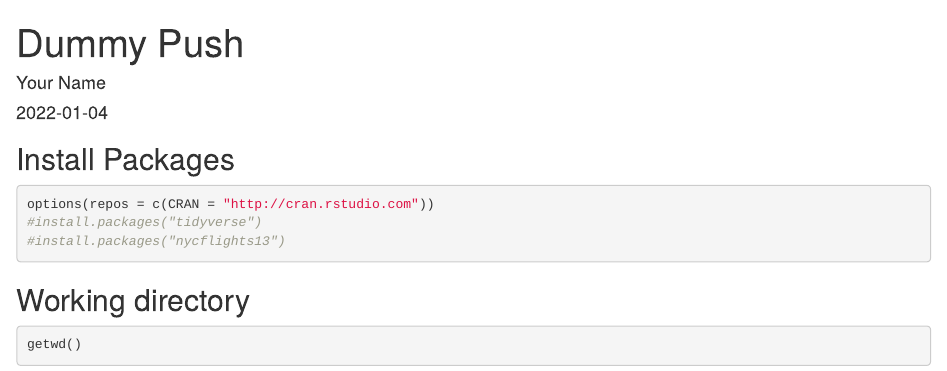
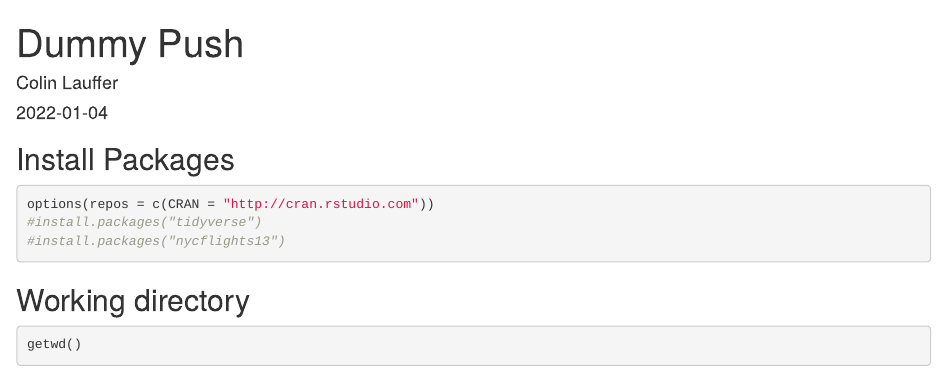
Before and after one commit to clauffer/BIS15W2022_clauffer, an R Markdown document (lab1/dummy_push.Rmd): the page in a window 1100 px wide, from its top. Rendered offline with R 4.5, knitr and Pandoc, with nearby package versions; some code elsewhere in the file could not run offline.

Commit message:
Update dummy_push.Rmd

```diff
--- a/lab1/dummy_push.Rmd
+++ b/lab1/dummy_push.Rmd
@@ -1,6 +1,6 @@
 ---
 title: "Dummy Push"
-author: "Your Name"
+author: "Colin Lauffer"
 date: "`r Sys.Date()`"
 output: html_document
 ---
```
